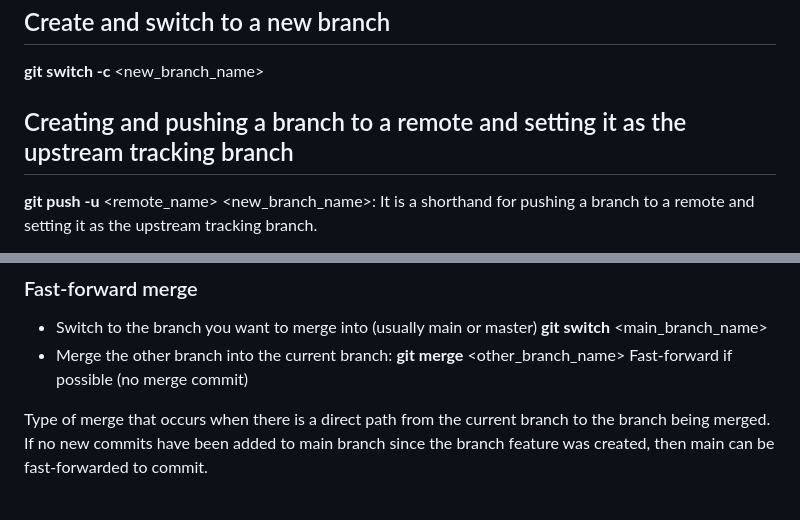
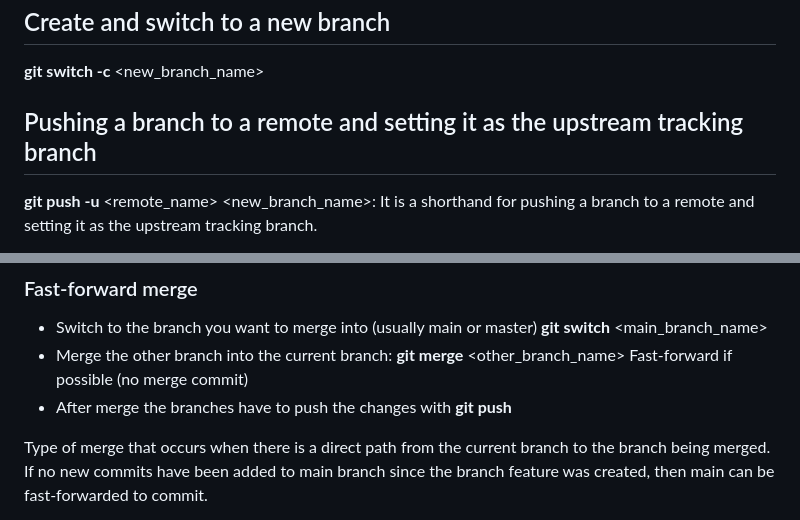
Before and after one commit to Kostadin-Krastev/Study, a Markdown page: Git-commands.md, 2 parts joined by grey strips. Drawn GitHub-style.

Commit message:
Git commands list

```diff
--- a/Git-commands.md
+++ b/Git-commands.md
@@ -303,7 +303,7 @@ git checkout -b recovery_branch_name
 
 **git switch -c** <new_branch_name>
 
-## Creating and pushing a branch to a remote and setting it as the upstream tracking branch
+## Pushing a branch to a remote and setting it as the upstream tracking branch
 
 **git push -u** <remote_name> <new_branch_name>: It is a shorthand for pushing a branch to a remote and setting it as the upstream tracking branch.
 
@@ -423,6 +423,7 @@ It helps you understand how your local branches relate to the remote branches, w
   **git switch** <main_branch_name>
 - Merge the other branch into the current branch:
   **git merge** <other_branch_name> Fast-forward if possible (no merge commit)
+- After merge the branches have to push the changes with **git push**
 
 Type of merge that occurs when there is a direct path from the current branch to the branch being merged.
 If no new commits have been added to main branch since the branch feature was created, then main can be fast-forwarded to commit.
```
